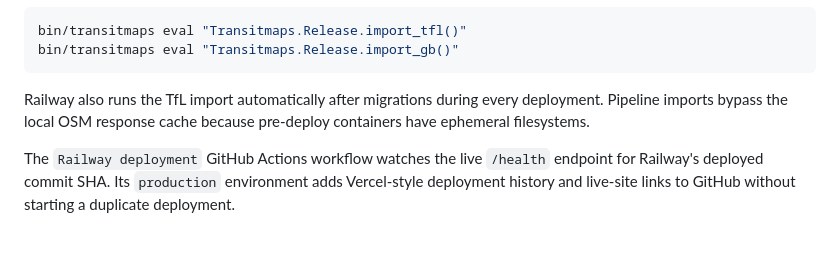
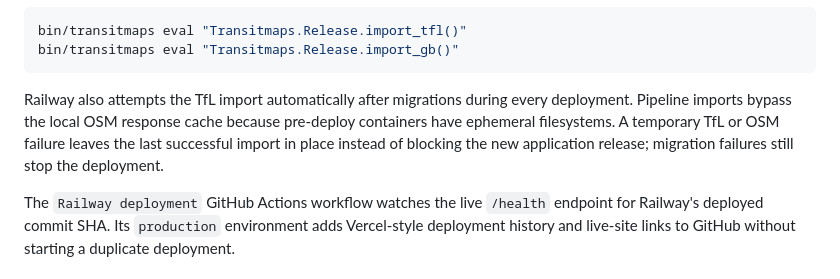
Before and after one commit to LaggySon/transitmaps, a Markdown page: README.md, the part around the change. GitHub-like rendering; blank space fills up the shorter version.

Commit message:
Document resilient data refreshes

````diff
--- a/README.md
+++ b/README.md
@@ -92,9 +92,11 @@ bin/transitmaps eval "Transitmaps.Release.import_tfl()"
 bin/transitmaps eval "Transitmaps.Release.import_gb()"
 ```
 
-Railway also runs the TfL import automatically after migrations during every
-deployment. Pipeline imports bypass the local OSM response cache because
-pre-deploy containers have ephemeral filesystems.
+Railway also attempts the TfL import automatically after migrations during
+every deployment. Pipeline imports bypass the local OSM response cache because
+pre-deploy containers have ephemeral filesystems. A temporary TfL or OSM
+failure leaves the last successful import in place instead of blocking the new
+application release; migration failures still stop the deployment.
 
 The `Railway deployment` GitHub Actions workflow watches the live `/health`
 endpoint for Railway's deployed commit SHA. Its `production` environment adds
````
